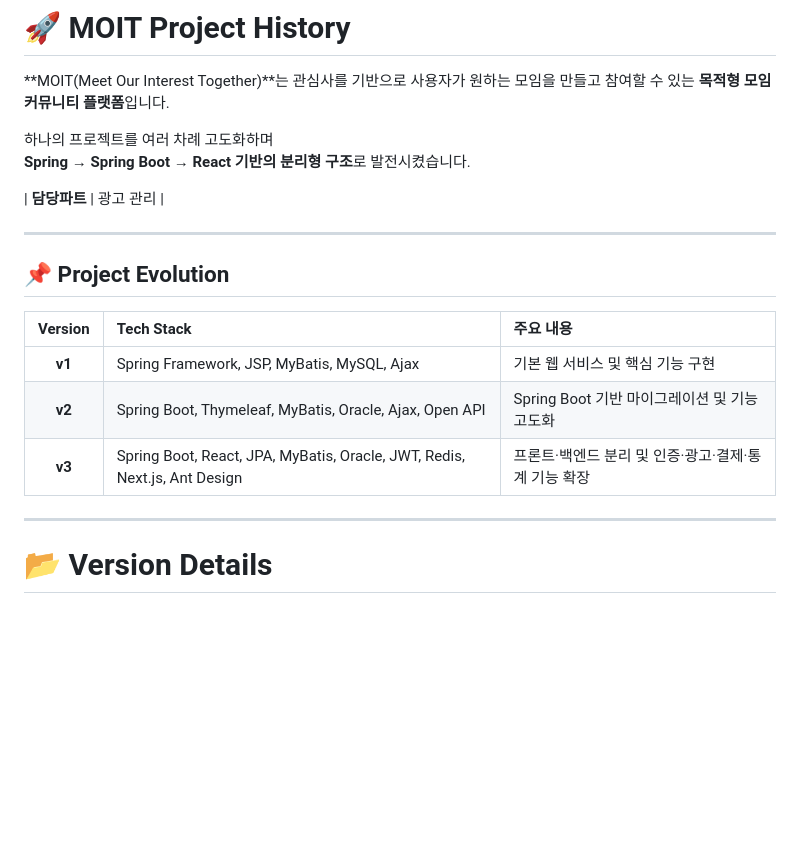
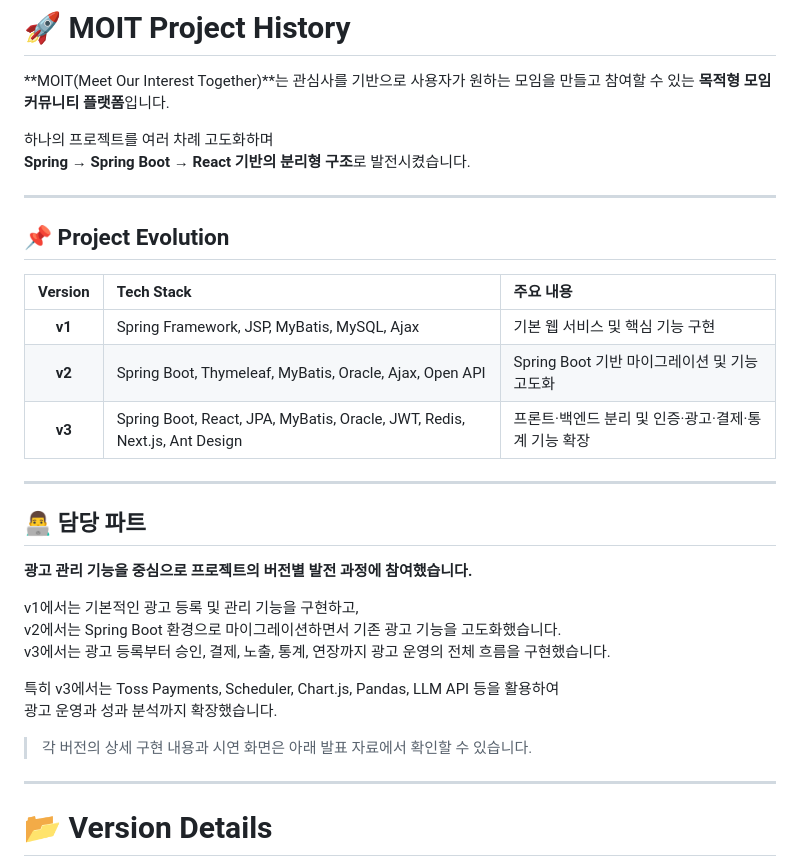
Before and after one commit to dmdjsjdj/2026-moit-projects, a Markdown page: README.md, the part around the change. Rendered like a GitHub page; blank space fills up the shorter version.

```diff
--- a/README.md
+++ b/README.md
@@ -4,8 +4,6 @@
 
 하나의 프로젝트를 여러 차례 고도화하며
 **Spring → Spring Boot → React 기반의 분리형 구조**로 발전시켰습니다.
-
-| **담당파트** | 광고 관리 |
 
 ---
 
@@ -16,6 +14,21 @@
 | **v1** | Spring Framework, JSP, MyBatis, MySQL, Ajax | 기본 웹 서비스 및 핵심 기능 구현 |
 | **v2** | Spring Boot, Thymeleaf, MyBatis, Oracle, Ajax, Open API | Spring Boot 기반 마이그레이션 및 기능 고도화 |
 | **v3** | Spring Boot, React, JPA, MyBatis, Oracle, JWT, Redis, Next.js, Ant Design | 프론트·백엔드 분리 및 인증·광고·결제·통계 기능 확장 |
+
+---
+
+## 👨‍💻 담당 파트
+
+**광고 관리 기능을 중심으로 프로젝트의 버전별 발전 과정에 참여했습니다.**
+
+v1에서는 기본적인 광고 등록 및 관리 기능을 구현하고,
+v2에서는 Spring Boot 환경으로 마이그레이션하면서 기존 광고 기능을 고도화했습니다.
+v3에서는 광고 등록부터 승인, 결제, 노출, 통계, 연장까지 광고 운영의 전체 흐름을 구현했습니다.
+
+특히 v3에서는 Toss Payments, Scheduler, Chart.js, Pandas, LLM API 등을 활용하여
+광고 운영과 성과 분석까지 확장했습니다.
+
+> 각 버전의 상세 구현 내용과 시연 화면은 아래 발표 자료에서 확인할 수 있습니다.
 
 ---
 
```
